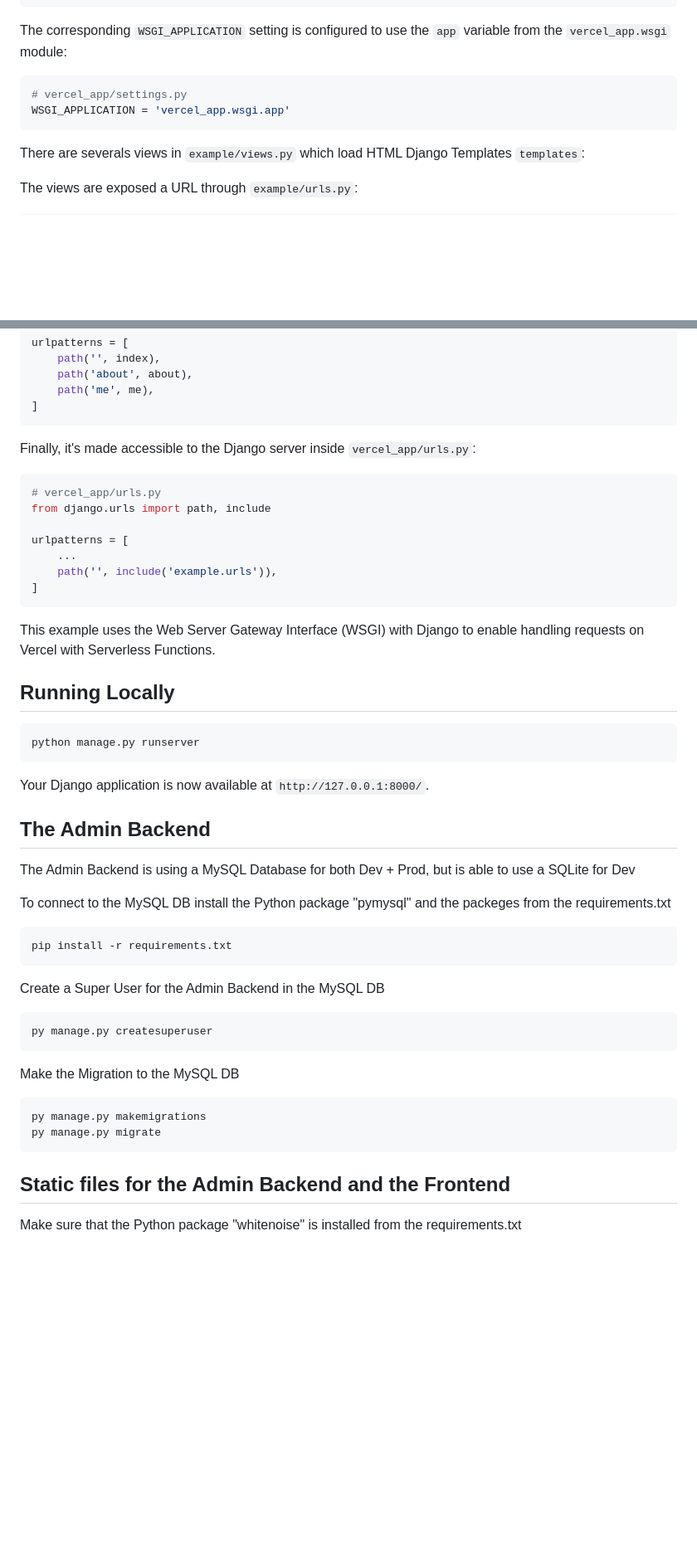
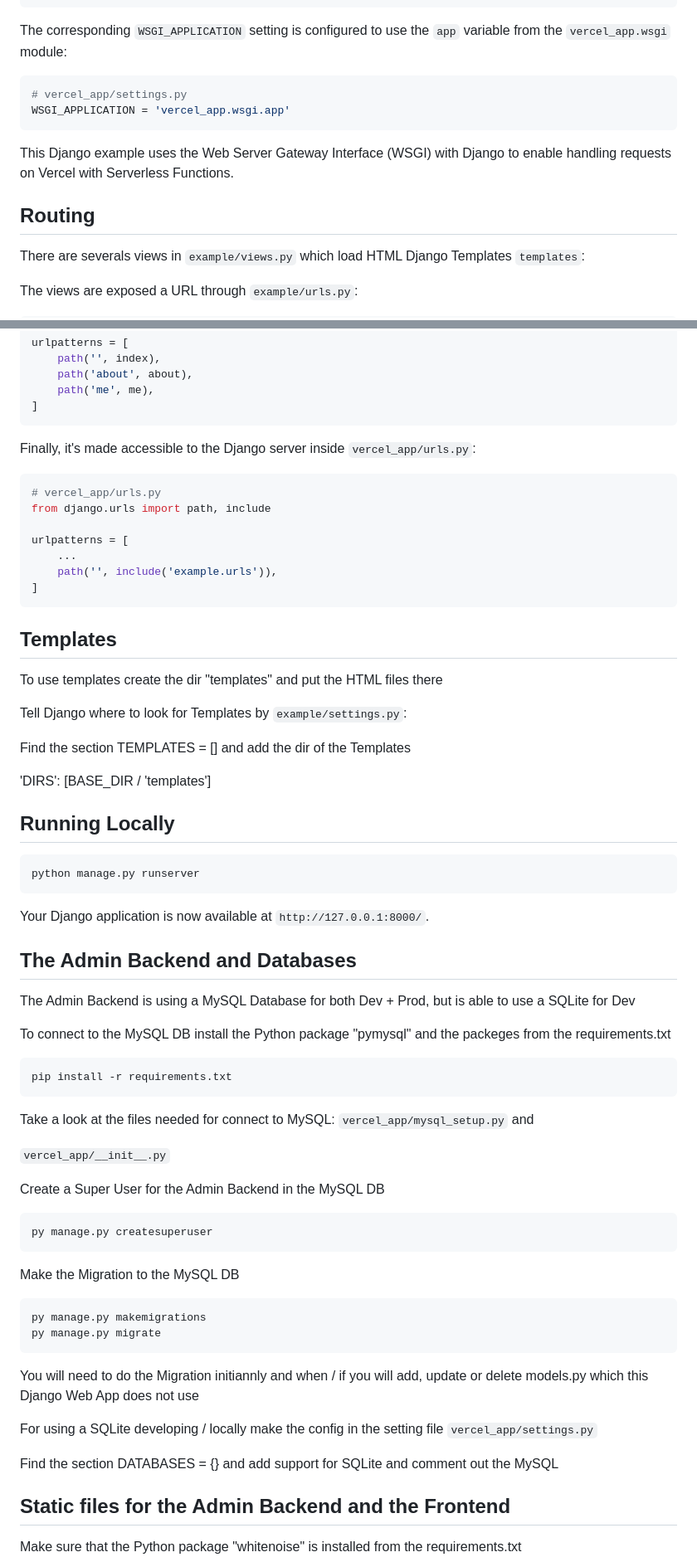
Before and after one commit to persteenolsen/django-starter-two, a Markdown page: README.md, 2 parts joined by grey strips. Shown: that part at 83% size. GitHub-like rendering; blank space fills up the shorter version.

Commit message:
Adjusted the Readme

````diff
--- a/README.md
+++ b/README.md
@@ -49,6 +59,10 @@ The corresponding `WSGI_APPLICATION` setting is configured to use the `app` vari
 WSGI_APPLICATION = 'vercel_app.wsgi.app'
 ```
 
+This Django example uses the Web Server Gateway Interface (WSGI) with Django to enable handling requests on Vercel with Serverless Functions.
+
+## Routing
+
 There are severals views in `example/views.py` which load HTML Django Templates `templates`:
 
 The views are exposed a URL through `example/urls.py`:
@@ -67,7 +81,6 @@ urlpatterns = [
     path('me', me),
 ]
 ```
-
 Finally, it's made accessible to the Django server inside `vercel_app/urls.py`:
 
 ```python
@@ -80,7 +93,15 @@ urlpatterns = [
 ]
 ```
 
-This example uses the Web Server Gateway Interface (WSGI) with Django to enable handling requests on Vercel with Serverless Functions.
+## Templates
+
+To use templates create the dir "templates" and put the HTML files there
+
+Tell Django where to look for Templates by `example/settings.py`:
+
+Find the section TEMPLATES = [] and add the dir of the Templates
+
+'DIRS': [BASE_DIR / 'templates']
 
 ## Running Locally
 
@@ -89,7 +110,7 @@ python manage.py runserver
 ```
 Your Django application is now available at `http://127.0.0.1:8000/`.
 
-## The Admin Backend
+## The Admin Backend and Databases
 
 The Admin Backend is using a MySQL Database for both Dev + Prod, but is able to use a SQLite for Dev
 
@@ -98,6 +119,11 @@ To connect to the MySQL DB install the Python package "pymysql" and the packeges
 ```bash
 pip install -r requirements.txt
 ```
+
+Take a look at the files needed for connect to MySQL: `vercel_app/mysql_setup.py` and
+
+`vercel_app/__init__.py`
+
 Create a Super User for the Admin Backend in the MySQL DB
 
 ```bash
@@ -110,6 +136,11 @@ Make the Migration to the MySQL DB
 py manage.py makemigrations
 py manage.py migrate
 ```
+You will need to do the Migration initiannly and when / if you will add, update or delete models.py which this Django Web App does not use
+
+For using a SQLite developing / locally make the config in the setting file `vercel_app/settings.py`
+
+Find the section DATABASES = {} and add support for SQLite and comment out the MySQL
 
 ## Static files for the Admin Backend and the Frontend
 
````
Also changed, not shown: other parts of README.md (+26 -2 lines).
